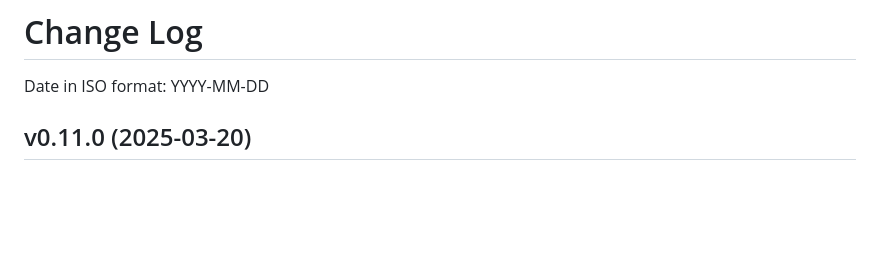
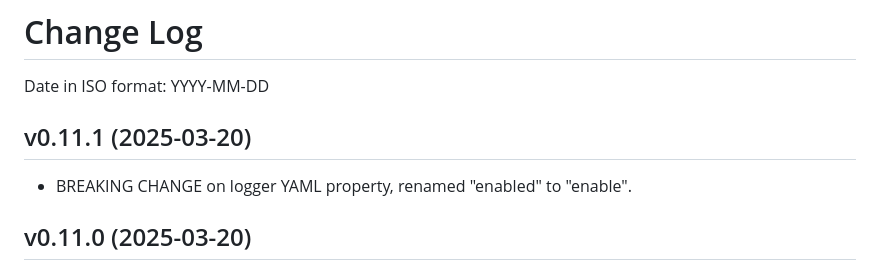
Before and after one commit to rajinder-yadav/furi, a Markdown page: changelog.md, the part around the change. Drawn GitHub-style; blank space fills up the shorter version.

Commit message:
release: 0.11.1

```diff
--- a/changelog.md
+++ b/changelog.md
@@ -1,6 +1,10 @@
 # Change Log
 
 Date in ISO format: YYYY-MM-DD
+
+## v0.11.1 (2025-03-20)
+
+- BREAKING CHANGE on logger YAML property, renamed "enabled" to "enable".
 
 ## v0.11.0 (2025-03-20)
 
```
